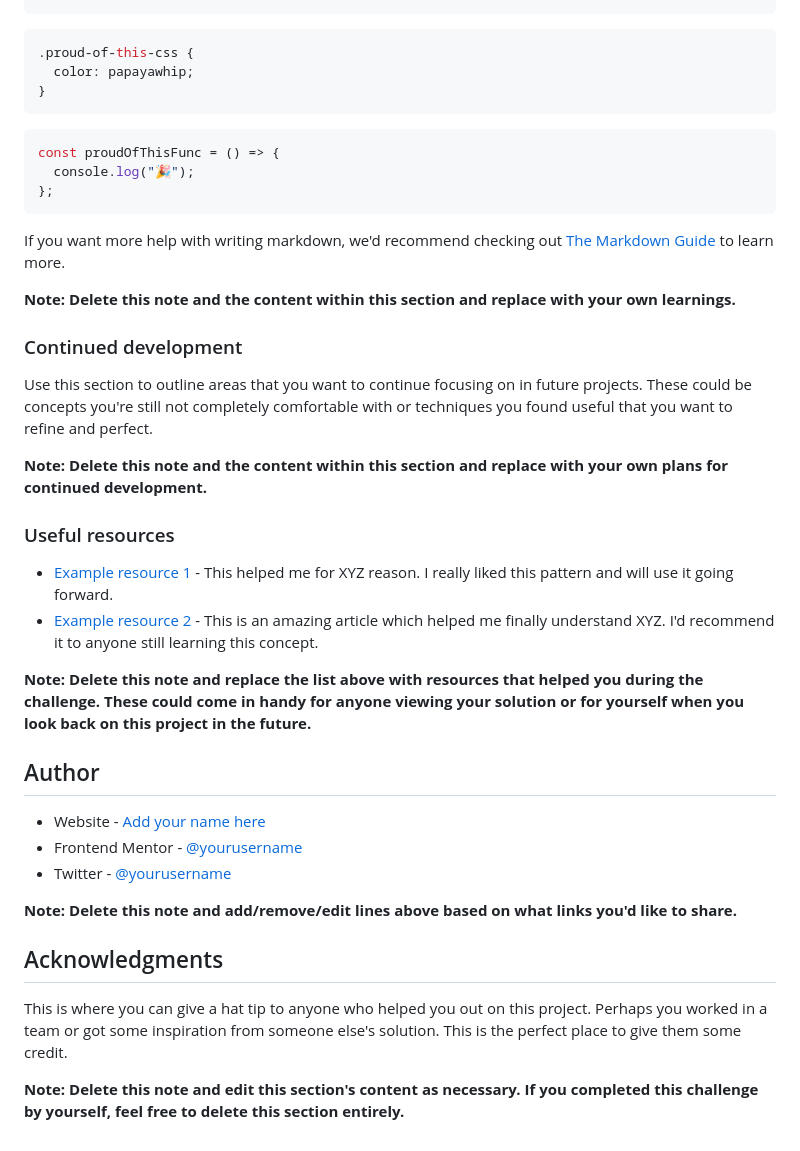
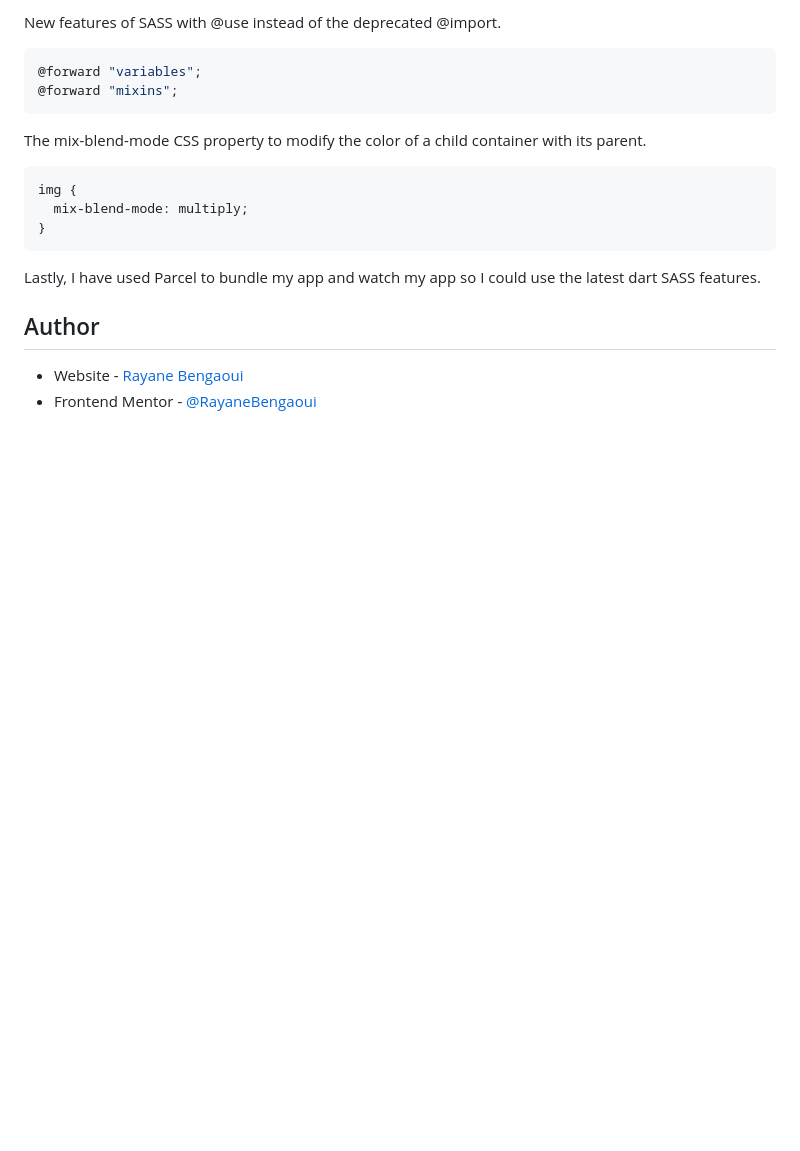
Before and after one commit to RayaneBengaoui/FM_challenge18_Typemaster_LandingPage, a Markdown page: README.md, the part around the change printed below. Rendered like a GitHub page; blank space fills up the shorter version.

````diff
--- a/README.md
+++ b/README.md
@@ -71,44 +59,23 @@ To see how you can add code snippets, see below:
 ```
 
+New features of SASS with @use instead of the deprecated @import.
+
+```scss
+@forward "variables";
+@forward "mixins";
+```
+
+The mix-blend-mode CSS property to modify the color of a child container with its parent.
+
 ```css
-.proud-of-this-css {
-  color: papayawhip;
+img {
+  mix-blend-mode: multiply;
 }
 ```
 
-```js
-const proudOfThisFunc = () => {
-  console.log("🎉");
-};
-```
-
-If you want more help with writing markdown, we'd recommend checking out [The Markdown Guide](https://www.markdownguide.org/) to learn more.
-
-**Note: Delete this note and the content within this section and replace with your own learnings.**
-
-### Continued development
-
-Use this section to outline areas that you want to continue focusing on in future projects. These could be concepts you're still not completely comfortable with or techniques you found useful that you want to refine and perfect.
-
-**Note: Delete this note and the content within this section and replace with your own plans for continued development.**
-
-### Useful resources
-
-- [Example resource 1](https://www.example.com) - This helped me for XYZ reason. I really liked this pattern and will use it going forward.
-- [Example resource 2](https://www.example.com) - This is an amazing article which helped me finally understand XYZ. I'd recommend it to anyone still learning this concept.
-
-**Note: Delete this note and replace the list above with resources that helped you during the challenge. These could come in handy for anyone viewing your solution or for yourself when you look back on this project in the future.**
+Lastly, I have used Parcel to bundle my app and watch my app so I could use the latest dart SASS features.
 
 ## Author
 
-- Website - [Add your name here](https://www.your-site.com)
-- Frontend Mentor - [@yourusername](https://www.frontendmentor.io/profile/yourusername)
-- Twitter - [@yourusername](https://www.twitter.com/yourusername)
-
-**Note: Delete this note and add/remove/edit lines above based on what links you'd like to share.**
-
-## Acknowledgments
-
-This is where you can give a hat tip to anyone who helped you out on this project. Perhaps you worked in a team or got some inspiration from someone else's solution. This is the perfect place to give them some credit.
-
-**Note: Delete this note and edit this section's content as necessary. If you completed this challenge by yourself, feel free to delete this section entirely.**
+- Website - [Rayane Bengaoui](https://rayanebengaoui.com/)
+- Frontend Mentor - [@RayaneBengaoui](https://www.frontendmentor.io/profile/RayaneBengaoui)
````
Also changed, not shown: other parts of README.md (+29 -41 lines), preview.jpg (added).
